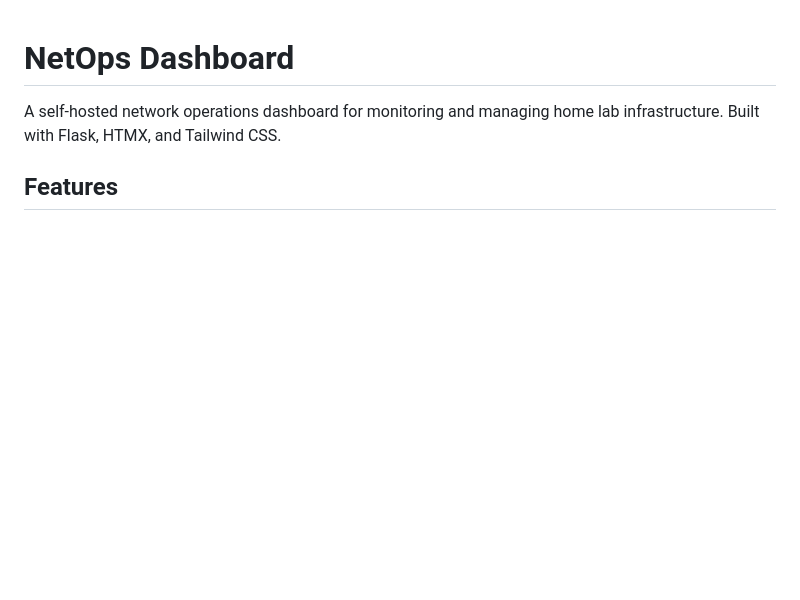
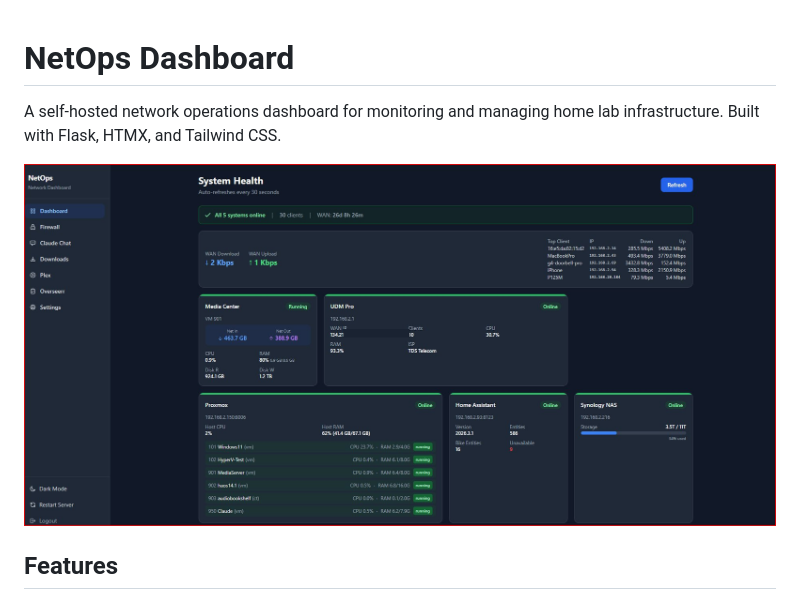
Before and after one commit to csanah/Home-NetOps-Dashboard, a Markdown page: README.md, the part around the change. Rendered like a GitHub page; blank space fills up the shorter version.

Commit message:
Add screenshot to README
Co-Authored-By: Claude Opus 4.6 <noreply@anthropic.com>

```diff
--- a/README.md
+++ b/README.md
@@ -1,6 +1,8 @@
 # NetOps Dashboard
 
 A self-hosted network operations dashboard for monitoring and managing home lab infrastructure. Built with Flask, HTMX, and Tailwind CSS.
+
+![NetOps Dashboard](Home-NetOps-Dashboard.png)
 
 ## Features
 
```
